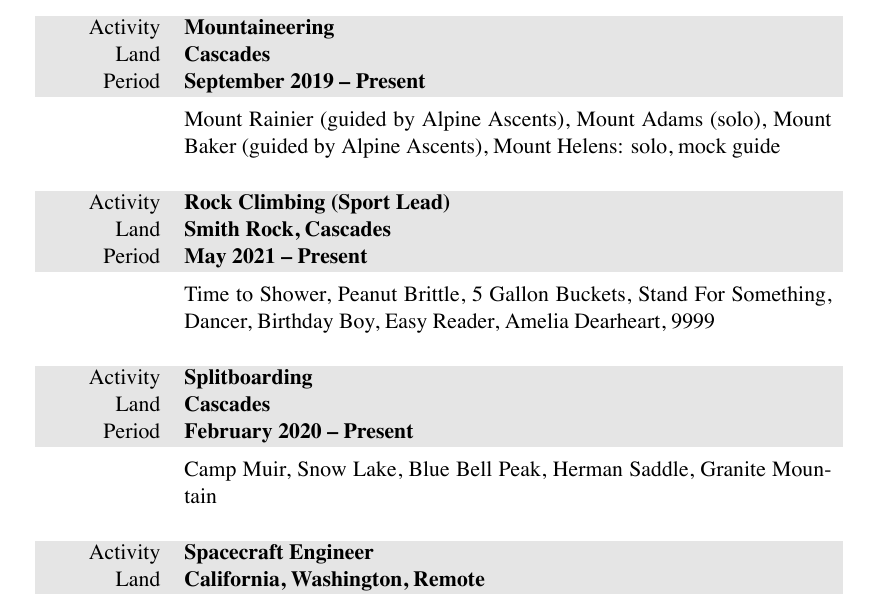
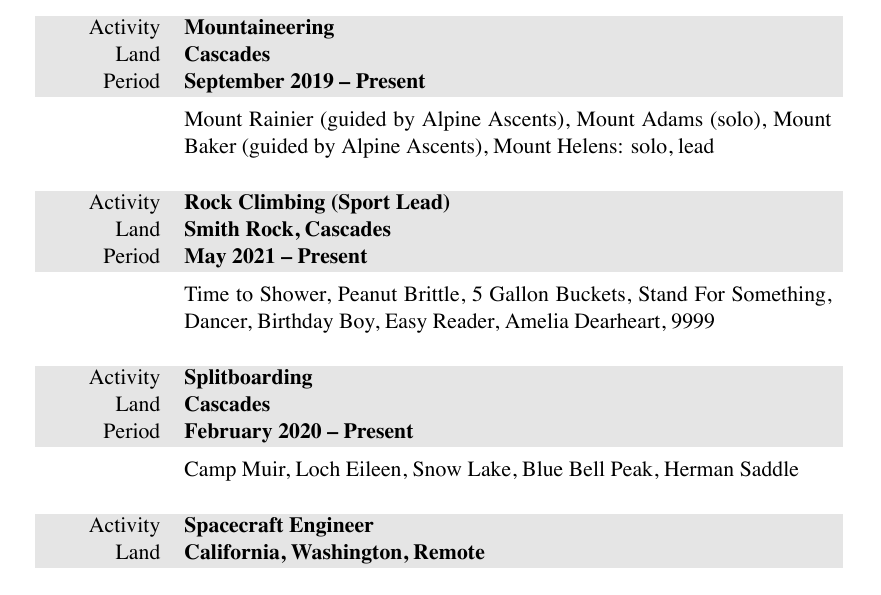
Before and after one commit to markopfell/life, a LaTeX CV (work/mountain_guiding/mark_opfell,climbing_resume.tex): part of the page, cut so that both start at the same text. The pictures show the PDF file work/mountain_guiding/mark_opfell,climbing_resume.pdf that the author committed with the source.

Commit message:
Added a tour and removed one that I did literally no touring on, aka granite = never put on skins

```diff
--- a/work/mountain_guiding/mark_opfell,climbing_resume.tex
+++ b/work/mountain_guiding/mark_opfell,climbing_resume.tex
@@ -68,7 +68,7 @@
 \gray Period & \textbf{September 2019 -- Present}\\
 &
 \vspace{-0.15 cm}
-Mount Rainier (guided by Alpine Ascents), Mount Adams (solo), Mount Baker (guided by Alpine Ascents),  Mount Helens: solo, mock guide
+Mount Rainier (guided by Alpine Ascents), Mount Adams (solo), Mount Baker (guided by Alpine Ascents),  Mount Helens: solo, lead
 \\
 \\
 \end{tabularx}
@@ -89,7 +89,7 @@
 \gray Period & \textbf{February 2020 -- Present}\\
 &
 \vspace{-0.15 cm}
-Camp Muir, Snow Lake, Blue Bell Peak, Herman Saddle, Granite Mountain
+Camp Muir, Loch Eileen, Snow Lake, Blue Bell Peak, Herman Saddle
 \\
 \\
 \end{tabularx}
```
Also changed, not shown: work/mountain_guiding/mark_opfell,climbing_resume.pdf.
